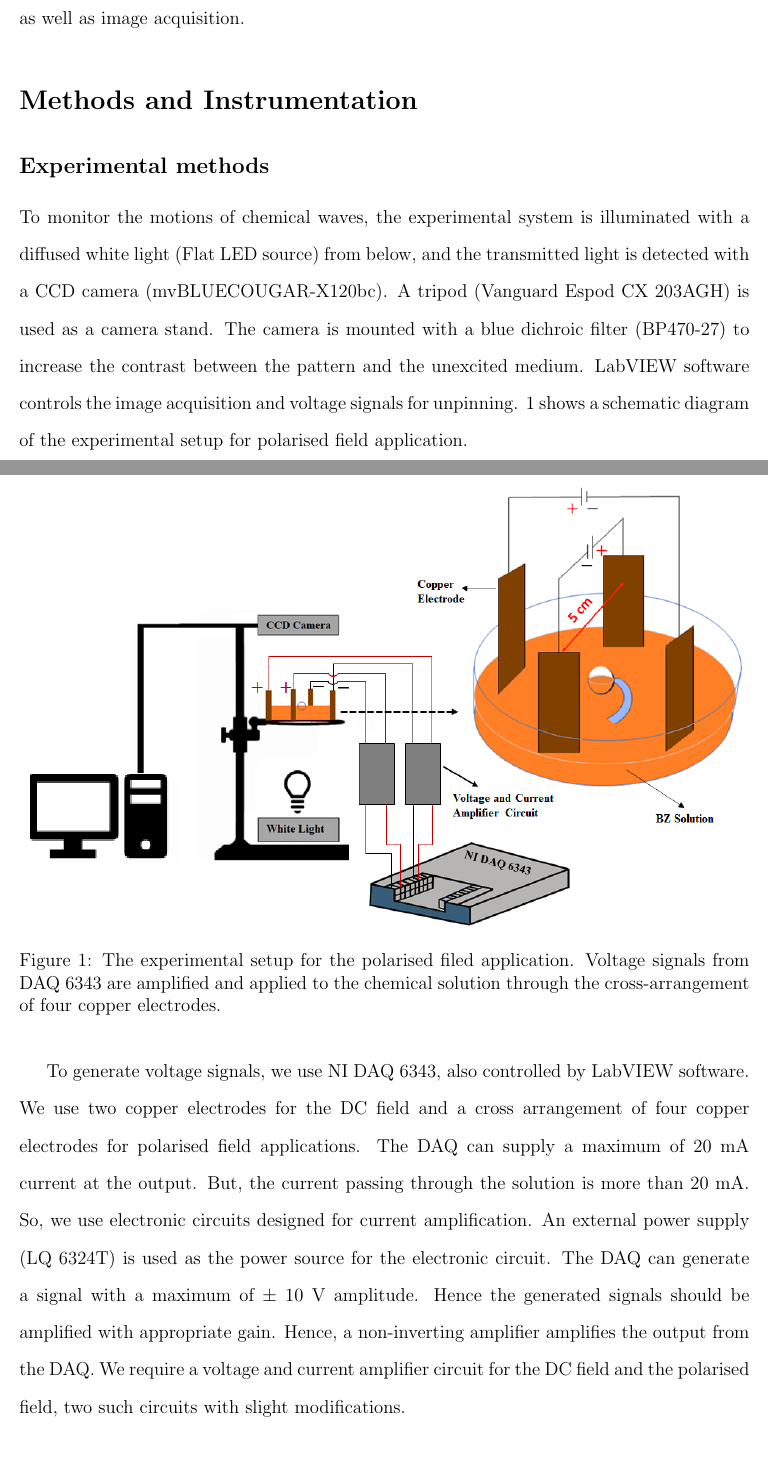
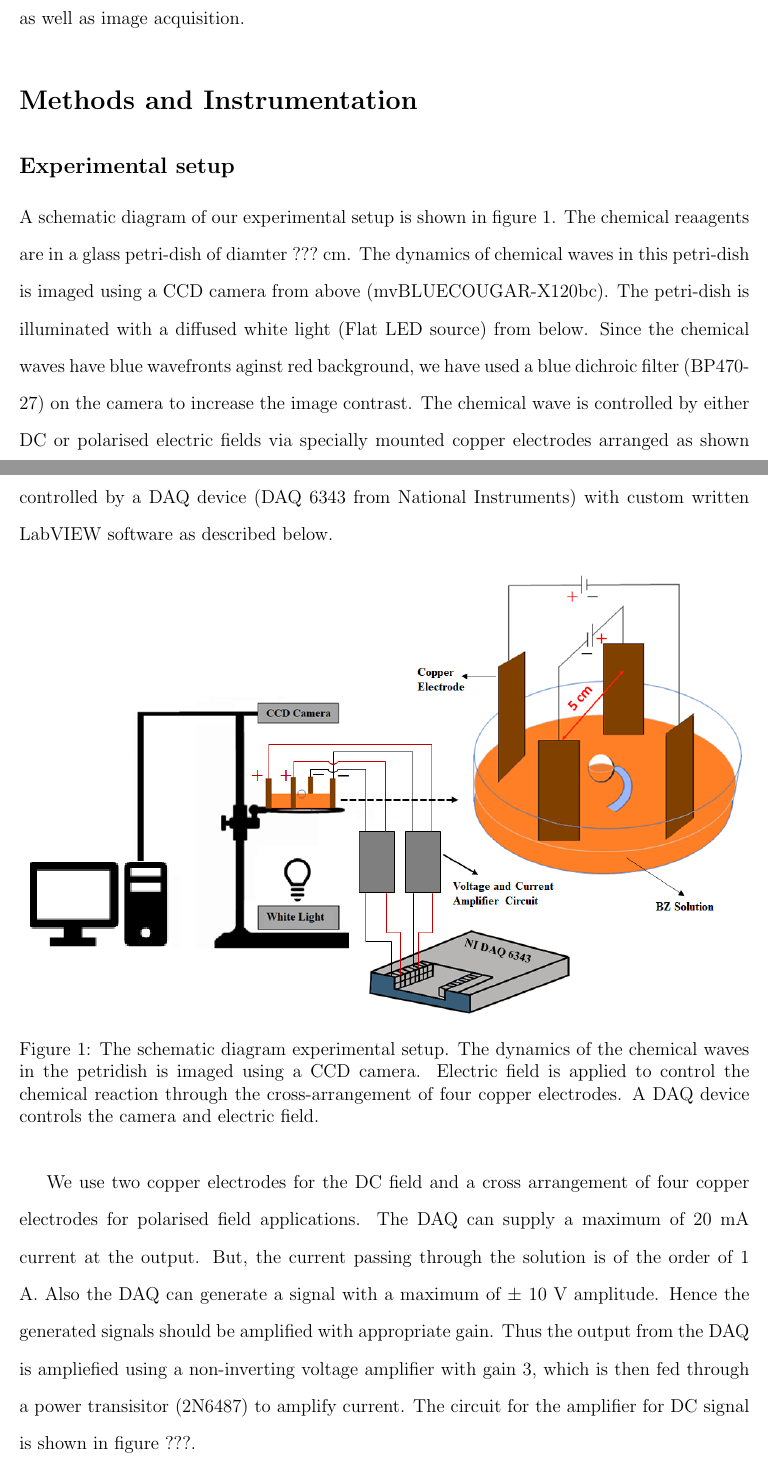
Before and after one commit to shajahantk/LabView, a LaTeX paper (achemso-demo.tex): two parts of pages 5 and 6 of 23, joined at a grey line, cut so that both start at the same text. Compiled offline with pdfLaTeX.

Commit message:
reorganisation

```diff
--- a/achemso-demo.tex
+++ b/achemso-demo.tex
@@ -12,7 +12,7 @@
 %% extensions are not currently available on the ACS conversion
 %% servers.
 %%%%%%%%%%%%%%%%%%%%%%%%%%%%%%%%%%%%%%%%%%%%%%%%%%%%%%%%%%%%%%%%%%%%%
-\usepackage[version=3]{mhchem} % Formula subscripts using \ce{}
+%\usepackage[version=3]{mhchem} % Formula subscripts using \ce{}
 \usepackage{todonotes}
 \mciteErrorOnUnknownfalse
 \usepackage{babel}
@@ -277,41 +277,40 @@ acquisition unit interfaces a CCD camera with any personal computer.
 Hence, our work has wide applications for low-energy electric field
 experiments as well as image acquisition.
 \section{Methods and Instrumentation}
-\subsection{Experimental methods}
-To monitor the motions of chemical waves, the experimental system is
-illuminated with a diffused white light (Flat LED source) from below,
-and the transmitted light is detected with a CCD camera
-(mvBLUECOUGAR-X120bc). A tripod (Vanguard Espod CX 203AGH) is used as
-a camera stand. The camera is mounted with a blue dichroic filter
-(BP470-27) to increase the contrast between the pattern and the
-unexcited medium.  LabVIEW software controls the image acquisition and
-voltage signals for unpinning. \ref{fig:ex1} shows a schematic
-diagram of the experimental setup for polarised field application.
+\subsection{Experimental setup}
+A schematic diagram of our experimental setup is shown in figure~\ref{fig:ex1}.
+The chemical reaagents are in a glass petri-dish of diamter ???~cm.
+The dynamics of chemical waves in this petri-dish is imaged using a CCD camera from above (mvBLUECOUGAR-X120bc).
+The petri-dish is illuminated with a diffused white light (Flat LED source) from below. Since the chemical waves have blue wavefronts aginst red background, we have used a  blue dichroic filter
+(BP470-27) on the camera to increase the image contrast.
+The chemical wave is controlled by either DC or polarised electric fields via specially mounted copper electrodes arranged as shown in the figure~\ref{fig:ex1} .
+The image capture by CCD camera and the application of electric field is controlled by a DAQ device (DAQ 6343 from National Instruments) with custom written LabVIEW software as described below.
 \begin{figure}[H]
     \centering
     \includegraphics[width=\linewidth]{experiment_setup_01.png}
-    \caption{The experimental setup for the polarised filed
-      application. Voltage signals from DAQ 6343 are amplified and
-      applied to the chemical solution through the cross-arrangement
-      of four copper electrodes. }
+    \caption{The schematic diagram experimental setup.
+      The dynamics of the chemical waves in the petridish is imaged using a CCD camera.
+      Electric field is applied to control the chemical reaction through the cross-arrangement
+      of four copper electrodes.
+      A DAQ device controls the camera and electric field.}
     \label{fig:ex1}
 \end{figure}
-To generate voltage signals, we use NI DAQ 6343, also controlled by
-LabVIEW software.  We use two copper electrodes for the DC field and a
+
+  We use two copper electrodes for the DC field and a
 cross arrangement of four copper electrodes for polarised field
 applications. The DAQ can supply a maximum of 20 mA current at the
-output. But, the current passing through the solution is more than 20
-mA. So, we use electronic circuits designed for current
-amplification. An external power supply (LQ 6324T) is used as the
-power source for the electronic circuit. The DAQ can generate a signal
+output. But, the current passing through the solution is of the order of 1 A.
+Also the DAQ can generate a signal
 with a maximum of $\pm$ 10 V amplitude. Hence the generated signals
-should be amplified with appropriate gain. Hence, a non-inverting
-amplifier amplifies the output from the DAQ. We require a voltage and
-current amplifier circuit for the DC field and the polarised field,
-two such circuits with slight modifications.
+should be amplified with appropriate gain.
+Thus the output from the  DAQ is ampliefied using a non-inverting
+voltage amplifier with gain 3,
+which is then fed through a power transisitor (2N6487) to amplify current.
+The circuit for the amplifier for DC signal is shown in figure~{???}.
+
 %\section{Instrumentation}
 %\subsection{Experimental methods}
-\section{Results and discussion}
+\section{Description of the LabVIEW program}
 We developed two LabVIEW programs to generate both DC and AC
 fields. These programs were used to investigate the mechanism of
 spiral wave unpinning in the BZ reaction with both DC and polarized
```
